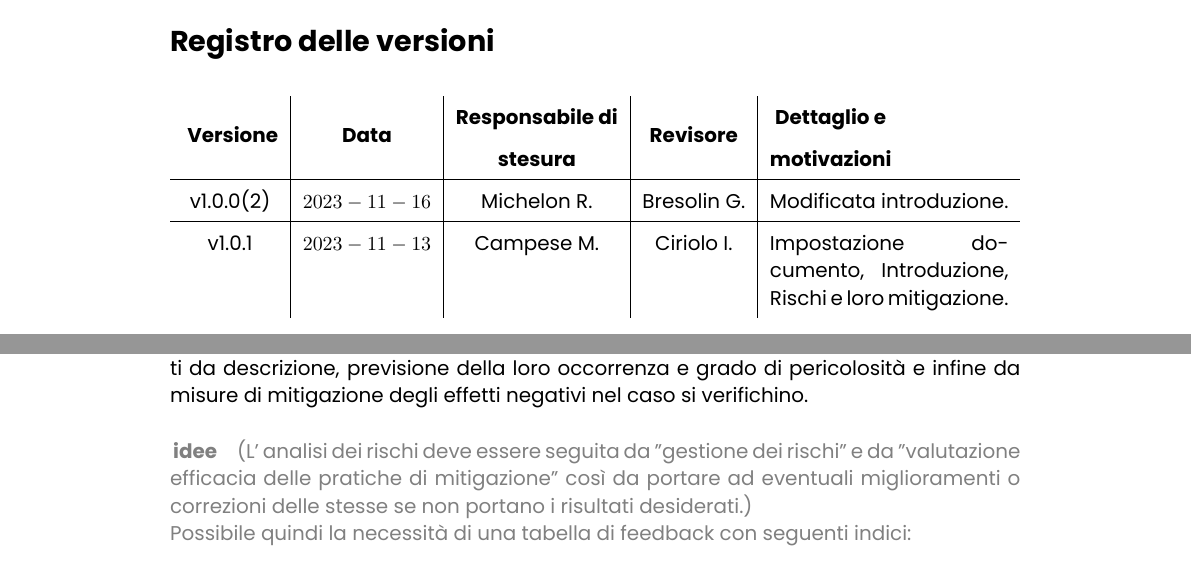
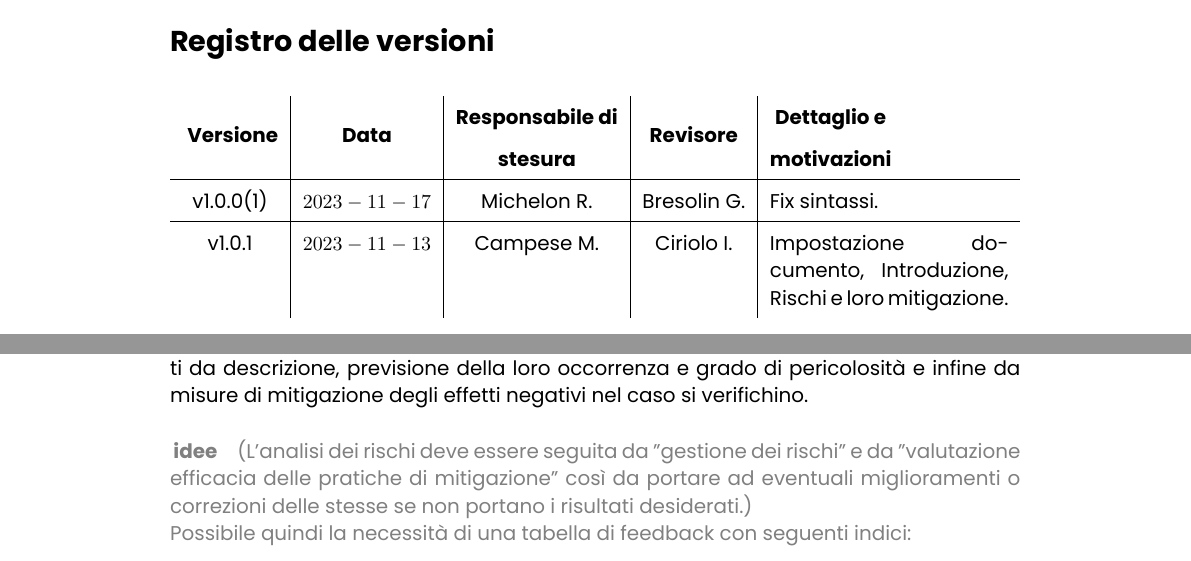
Before and after one commit to rmdevv/repoUpdate, a LaTeX document (SorgentiTex/Piano di progetto/main.tex, which reads SorgentiTex/Piano di progetto/registroversioni.tex): two parts of pages 2 and 5 of 8, joined at a grey line, cut so that both start at the same text. Compiled offline with XeLaTeX.

Commit message:
docs: Fix sintassi in Piano di progetto

```diff
--- a/SorgentiTex/Piano di progetto/registroversioni.tex
+++ b/SorgentiTex/Piano di progetto/registroversioni.tex
@@ -17,7 +17,7 @@
 \endlastfoot
 
 \hline
-v1.0.0(2) & $2023-11-16$ & Michelon R. & Bresolin G. & Modificata introduzione.\\
+v1.0.0(1) & $2023-11-17$ & Michelon R. & Bresolin G. & Fix sintassi.\\
 \hline
 v1.0.1 & $2023-11-13$ & Campese M.  & Ciriolo I. & Impostazione documento, Introduzione, Rischi e loro mitigazione.  \\
 
```
Also changed, not shown: SorgentiTex/Piano di progetto/main.tex (+1 -1 lines).
